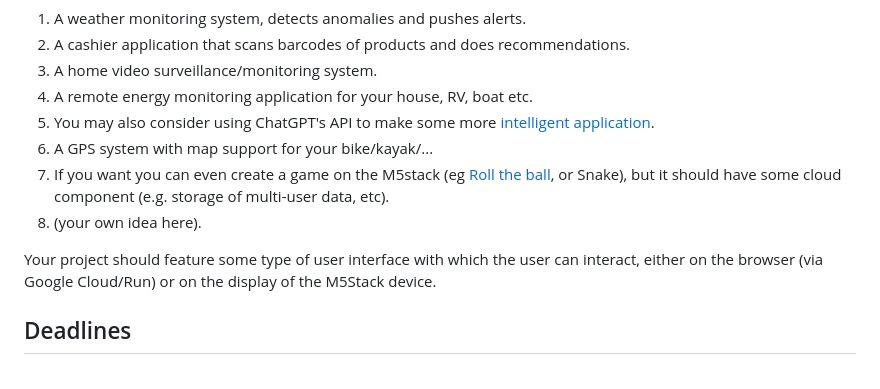
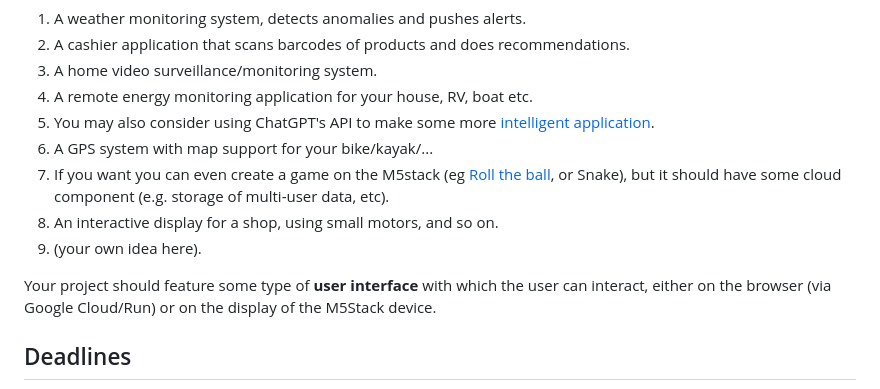
Before and after one commit to michalis0/Cloud-and-Advanced-Analytics, a Markdown page: project/readme.md, the part around the change. GitHub-like rendering.

```diff
--- a/project/readme.md
+++ b/project/readme.md
@@ -28,9 +28,10 @@ For your project you can use the M5stack IoT device as a visualization device (s
 5. You may also consider using ChatGPT's API to make some more [intelligent application](https://www.youtube.com/watch?v=mCk4Rabkmjc).
 6. A GPS system with map support for your bike/kayak/...
 7. If you want you can even create a game on the M5stack (eg [Roll the ball](https://apps.apple.com/us/app/roll-the-ball-slide-puzzle/id961875786), or Snake), but it should have some cloud component (e.g. storage of multi-user data, etc).
-8. (your own idea here).
+8. An interactive display for a shop, using small motors, and so on.
+9. (your own idea here).
 
-Your project should feature some type of user interface with which the user can interact, either on the browser (via Google Cloud/Run) or on the display of the M5Stack device.
+Your project should feature some type of **user interface** with which the user can interact, either on the browser (via Google Cloud/Run) or on the display of the M5Stack device.
 
 ## Deadlines
 
```
